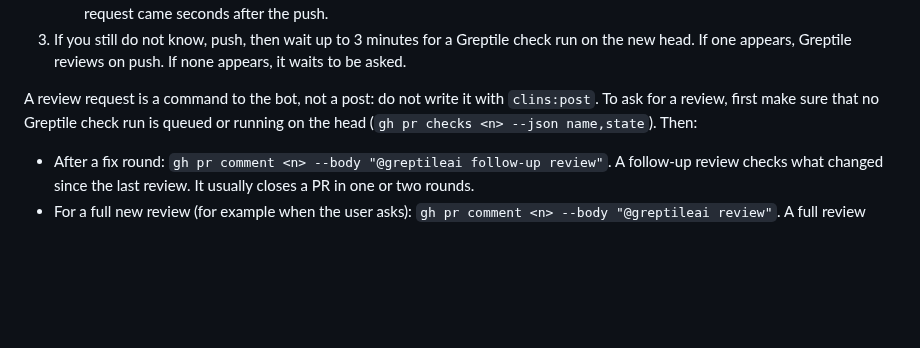
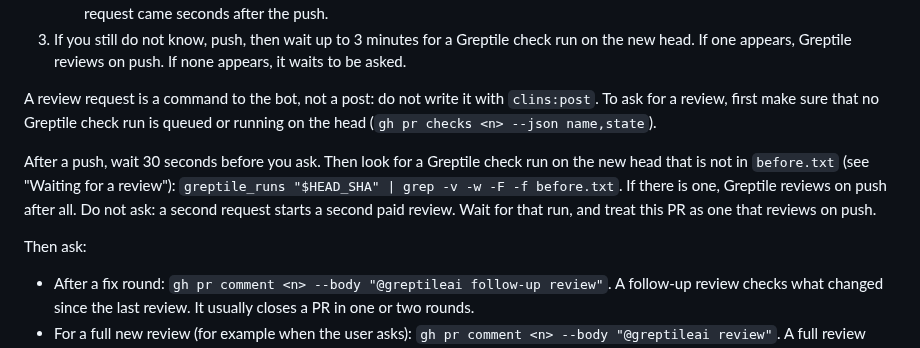
Before and after one commit to clins1994/skills, a Markdown page: skills/greptile/SKILL.md, the part around the change. GitHub-like rendering; blank space fills up the shorter version.

Commit message:
greptile: do not ask for a review when a push already started one
Co-Authored-By: Claude Opus 5.5 <noreply@anthropic.com>

```diff
--- a/skills/greptile/SKILL.md
+++ b/skills/greptile/SKILL.md
@@ -88,7 +88,11 @@ Find out once per PR whether Greptile reviews each push by itself:
    - Every push had a request, or no later runs to look at: go to step 3. A repo that reviews on push looks like this when each request came seconds after the push.
 3. If you still do not know, push, then wait up to 3 minutes for a Greptile check run on the new head. If one appears, Greptile reviews on push. If none appears, it waits to be asked.
 
-A review request is a command to the bot, not a post: do not write it with `clins:post`. To ask for a review, first make sure that no Greptile check run is queued or running on the head (`gh pr checks <n> --json name,state`). Then:
+A review request is a command to the bot, not a post: do not write it with `clins:post`. To ask for a review, first make sure that no Greptile check run is queued or running on the head (`gh pr checks <n> --json name,state`).
+
+After a push, wait 30 seconds before you ask. Then look for a Greptile check run on the new head that is not in `before.txt` (see "Waiting for a review"): `greptile_runs "$HEAD_SHA" | grep -v -w -F -f before.txt`. If there is one, Greptile reviews on push after all. Do not ask: a second request starts a second paid review. Wait for that run, and treat this PR as one that reviews on push.
+
+Then ask:
 
 - After a fix round: `gh pr comment <n> --body "@greptileai follow-up review"`. A follow-up review checks what changed since the last review. It usually closes a PR in one or two rounds.
 - For a full new review (for example when the user asks): `gh pr comment <n> --body "@greptileai review"`. A full review reads the whole PR again and often finds new small issues, so loops that use it every round run to their cap.
```
